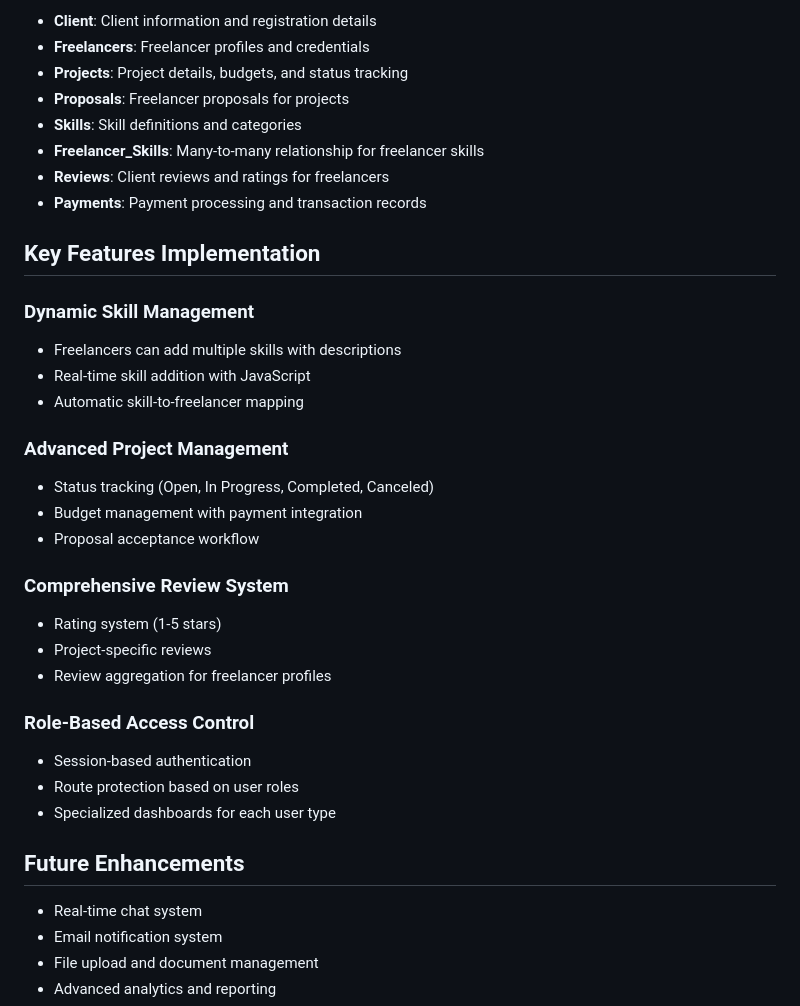
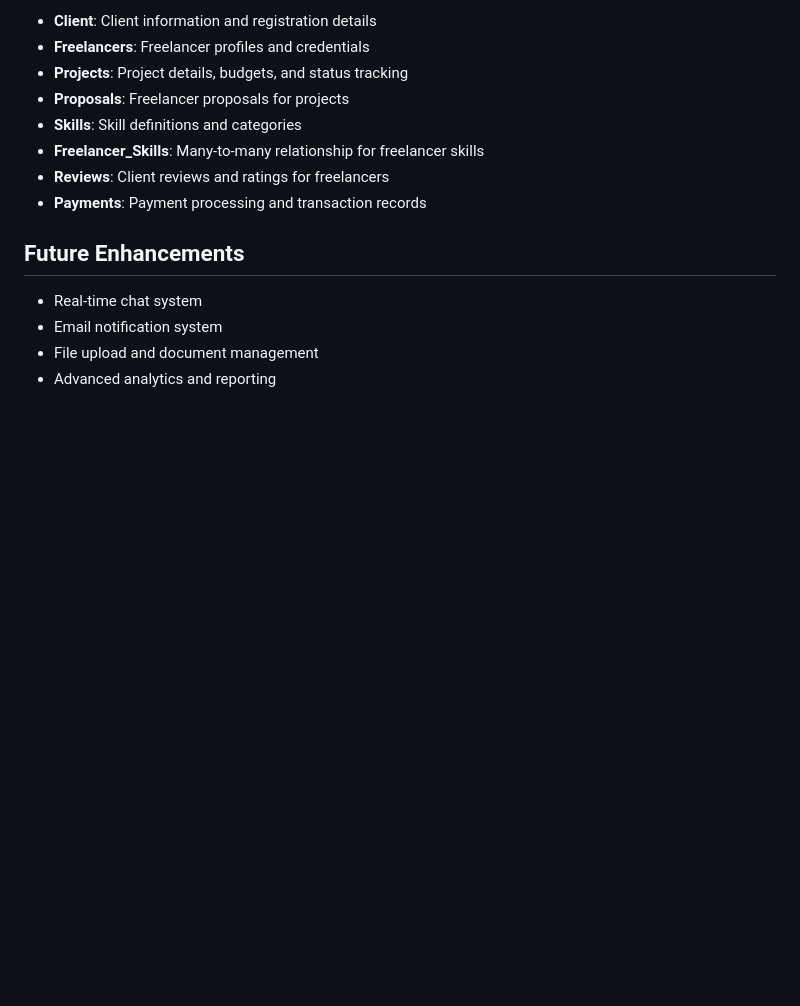
Before and after one commit to omkarh20/Freelancer-Client-Marketplace, a Markdown page: README.md, the part around the change. Drawn GitHub-style; blank space fills up the shorter version.

```diff
--- a/README.md
+++ b/README.md
@@ -169,28 +169,6 @@ The application uses a comprehensive MySQL database with the following key table
 - **Reviews**: Client reviews and ratings for freelancers
 - **Payments**: Payment processing and transaction records
 
-## Key Features Implementation
-
-### Dynamic Skill Management
-- Freelancers can add multiple skills with descriptions
-- Real-time skill addition with JavaScript
-- Automatic skill-to-freelancer mapping
-
-### Advanced Project Management
-- Status tracking (Open, In Progress, Completed, Canceled)
-- Budget management with payment integration
-- Proposal acceptance workflow
-
-### Comprehensive Review System
-- Rating system (1-5 stars)
-- Project-specific reviews
-- Review aggregation for freelancer profiles
-
-### Role-Based Access Control
-- Session-based authentication
-- Route protection based on user roles
-- Specialized dashboards for each user type
-
 ## Future Enhancements
 
 - Real-time chat system
```
